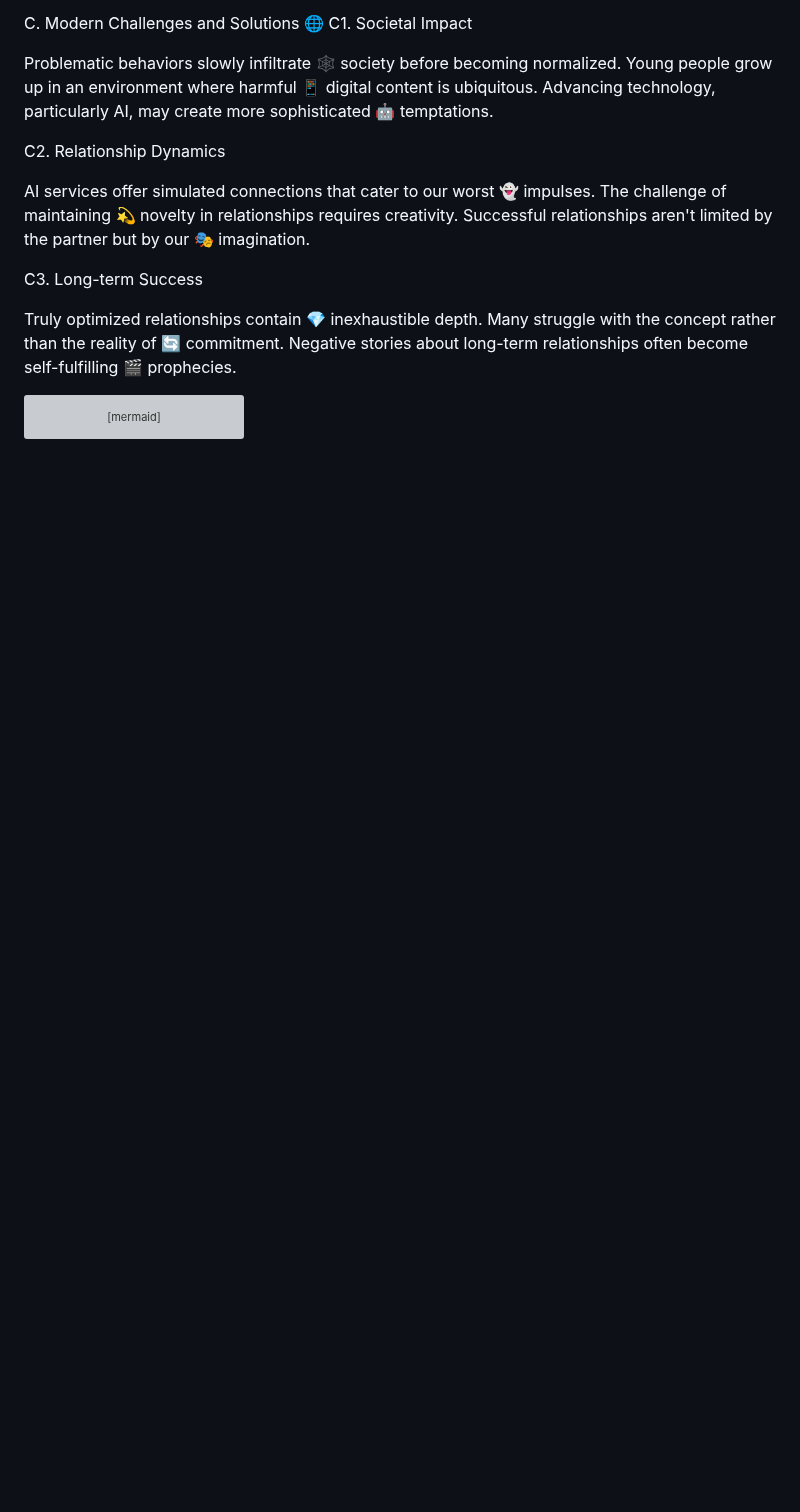
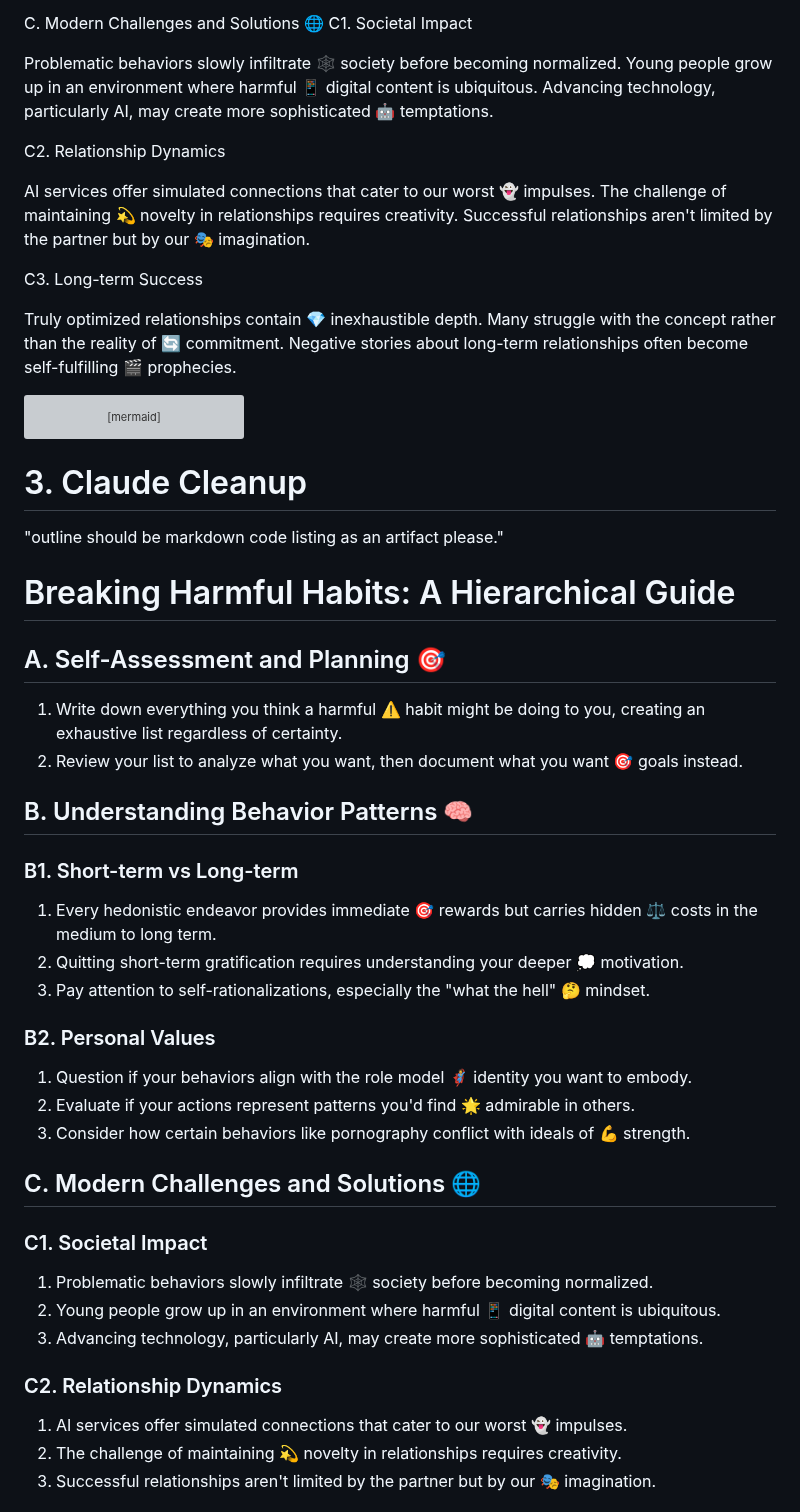
Before and after one commit to AaronCWacker/Yggdrasil, a Markdown page: AI.Jordan.B.Peterson.Distilled.Wisdom.md, the part around one of its changes. Rendered like a GitHub page; blank space fills up the shorter version; grey boxes are pictures that could not be loaded.

````diff
--- a/AI.Jordan.B.Peterson.Distilled.Wisdom.md
+++ b/AI.Jordan.B.Peterson.Distilled.Wisdom.md
@@ -113,3 +113,36 @@ graph TD
     C3 --> H2[Commitment Mindset]
 
 ```
+
+# 3. Claude Cleanup
+
+"outline should be markdown code listing as an artifact please."
+
+# Breaking Harmful Habits: A Hierarchical Guide
+
+## A. Self-Assessment and Planning 🎯
+1. Write down everything you think a harmful ⚠️ habit might be doing to you, creating an exhaustive list regardless of certainty.
+2. Review your list to analyze what you want, then document what you want 🎯 goals instead.
+
+## B. Understanding Behavior Patterns 🧠
+### B1. Short-term vs Long-term
+1. Every hedonistic endeavor provides immediate 🎯 rewards but carries hidden ⚖️ costs in the medium to long term.
+2. Quitting short-term gratification requires understanding your deeper 💭 motivation.
+3. Pay attention to self-rationalizations, especially the "what the hell" 🤔 mindset.
+
+### B2. Personal Values
+1. Question if your behaviors align with the role model 🦸 identity you want to embody.
+2. Evaluate if your actions represent patterns you'd find 🌟 admirable in others.
+3. Consider how certain behaviors like pornography conflict with ideals of 💪 strength.
+
+## C. Modern Challenges and Solutions 🌐
+### C1. Societal Impact
+1. Problematic behaviors slowly infiltrate 🕸️ society before becoming normalized.
+2. Young people grow up in an environment where harmful 📱 digital content is ubiquitous.
+3. Advancing technology, particularly AI, may create more sophisticated 🤖 temptations.
+
+### C2. Relationship Dynamics
+1. AI services offer simulated connections that cater to our worst 👻 impulses.
+2. The challenge of maintaining 💫 novelty in relationships requires creativity.
+3. Successful relationships aren't limited by the partner but by our 🎭 imagination.
+
````
Also changed, not shown: other parts of AI.Jordan.B.Peterson.Distilled.Wisdom.md (+32 -0 lines).
